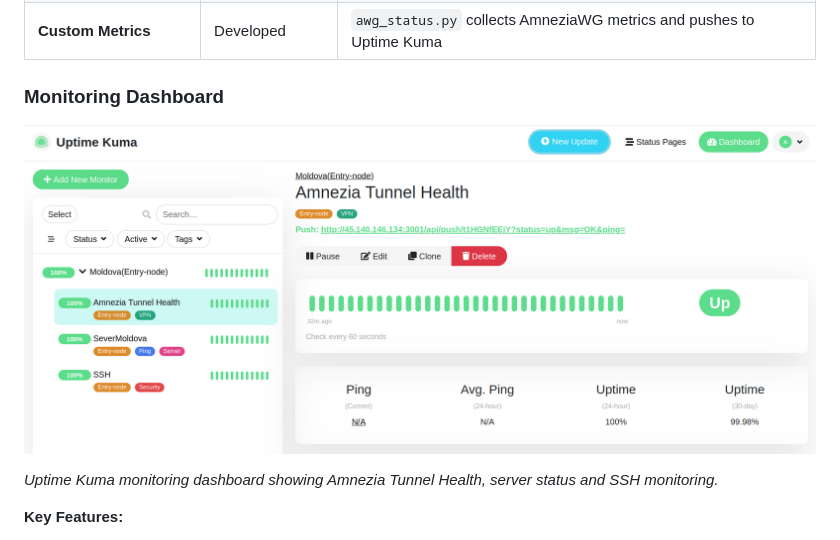
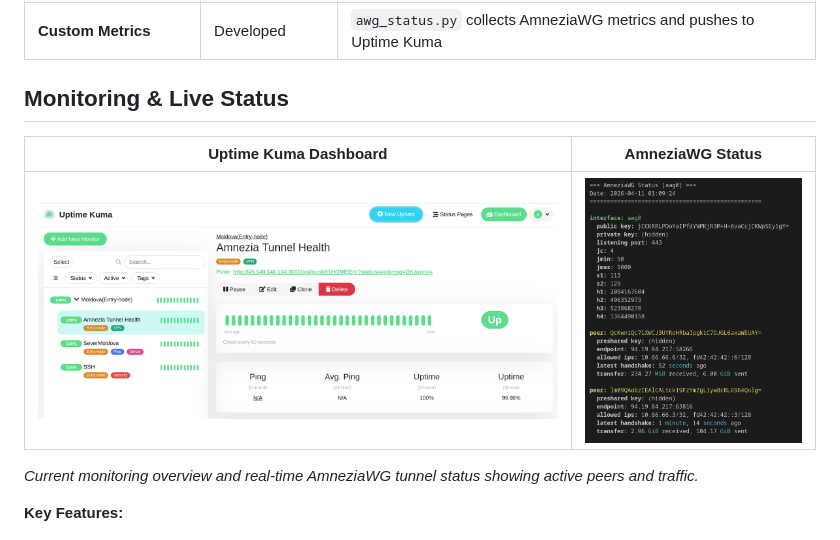
Before and after one commit to alexanderkozariychuk-pixel/vpn-infrastructure-showcase, a Markdown page: README.md, the part around the change. Rendered like a GitHub page; pictures changed too: docs/screenshots/awg-show.png (added).

Commit message:
docs: add monitoring screenshot to README.md
- Added live AmneziaWG status screenshot (awg show)
- Placed both screenshots side by side in a clean two-column layout
- Improved visual presentation of the project

```diff
--- a/README.md
+++ b/README.md
@@ -51,11 +51,13 @@ See detailed architecture in [`docs/architecture.md`](docs/architecture.md).
 | **Alerts**                  | Working             | Telegram notifications configured |
 | **Custom Metrics**          | Developed           | `awg_status.py` collects AmneziaWG metrics and pushes to Uptime Kuma |
 
-### Monitoring Dashboard
+## Monitoring & Live Status
 
-![Uptime Kuma Overview](docs/screenshots/uptime-kuma-overview.png)
+| Uptime Kuma Dashboard | AmneziaWG Status |
+|----------------------|------------------|
+| ![Uptime Kuma](docs/screenshots/uptime-kuma-overview.png) | ![AmneziaWG Status](docs/screenshots/awg-show.png) |
 
-*Uptime Kuma monitoring dashboard showing Amnezia Tunnel Health, server status and SSH monitoring.*
+*Current monitoring overview and real-time AmneziaWG tunnel status showing active peers and traffic.*
 
 **Key Features:**
 - Three-hop chain (Russia → Moldova → France)
```
